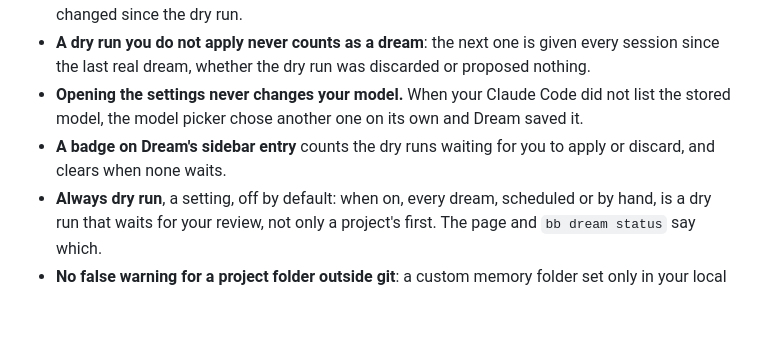
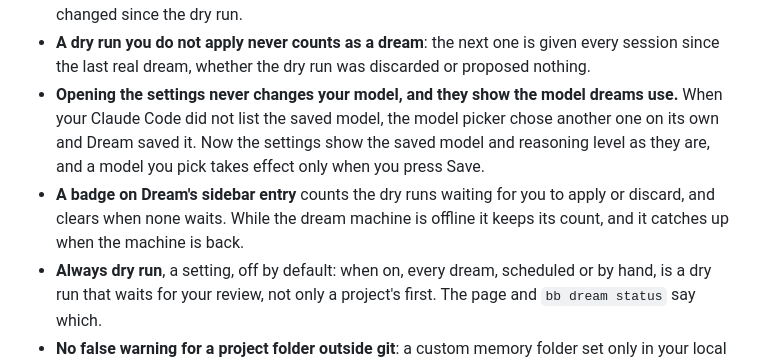
Before and after one commit to gpambrozio/bb-plugins, a Markdown page: dream/CHANGELOG.md, the part around the change. Drawn GitHub-style; blank space fills up the shorter version.

```diff
--- a/dream/CHANGELOG.md
+++ b/dream/CHANGELOG.md
@@ -22,10 +22,13 @@ follow [Semantic Versioning](https://semver.org/spec/v2.0.0.html).
   since the dry run.
 - **A dry run you do not apply never counts as a dream**: the next one is given every session since the
   last real dream, whether the dry run was discarded or proposed nothing.
-- **Opening the settings never changes your model.** When your Claude Code did not list the stored
-  model, the model picker chose another one on its own and Dream saved it.
+- **Opening the settings never changes your model, and they show the model dreams use.** When your
+  Claude Code did not list the saved model, the model picker chose another one on its own and Dream
+  saved it. Now the settings show the saved model and reasoning level as they are, and a model you pick
+  takes effect only when you press Save.
 - **A badge on Dream's sidebar entry** counts the dry runs waiting for you to apply or discard, and
-  clears when none waits.
+  clears when none waits. While the dream machine is offline it keeps its count, and it catches up when
+  the machine is back.
 - **Always dry run**, a setting, off by default: when on, every dream, scheduled or by hand, is a dry
   run that waits for your review, not only a project's first. The page and `bb dream status` say
   which.
```
Also changed, not shown: dream/AGENTS.md (+14 -6 lines), dream/README.md (+6 -3 lines), dream/docs/screenshots/settings-dark.png, dream/docs/screenshots/settings-light.png, 10 other files.
